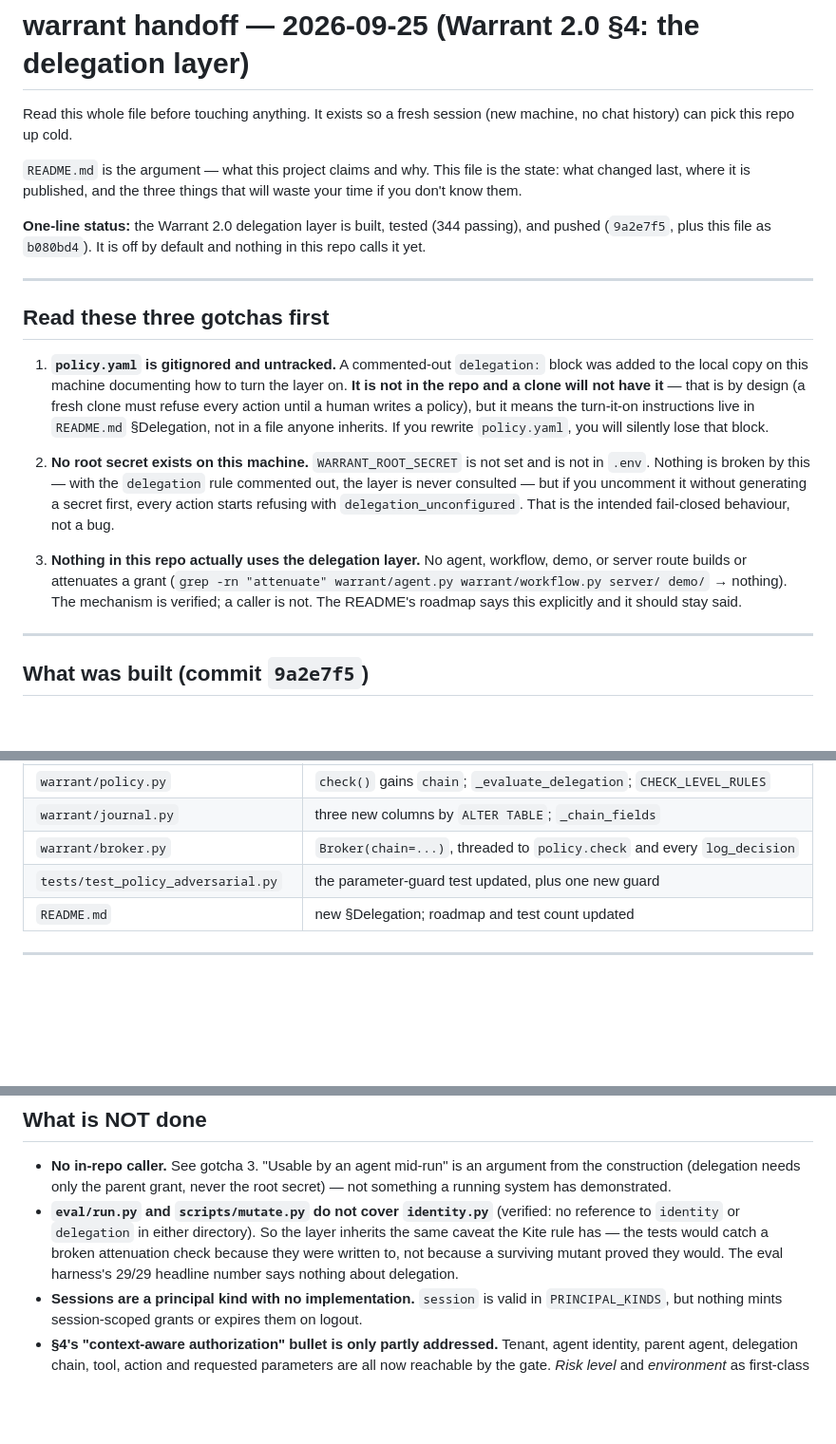
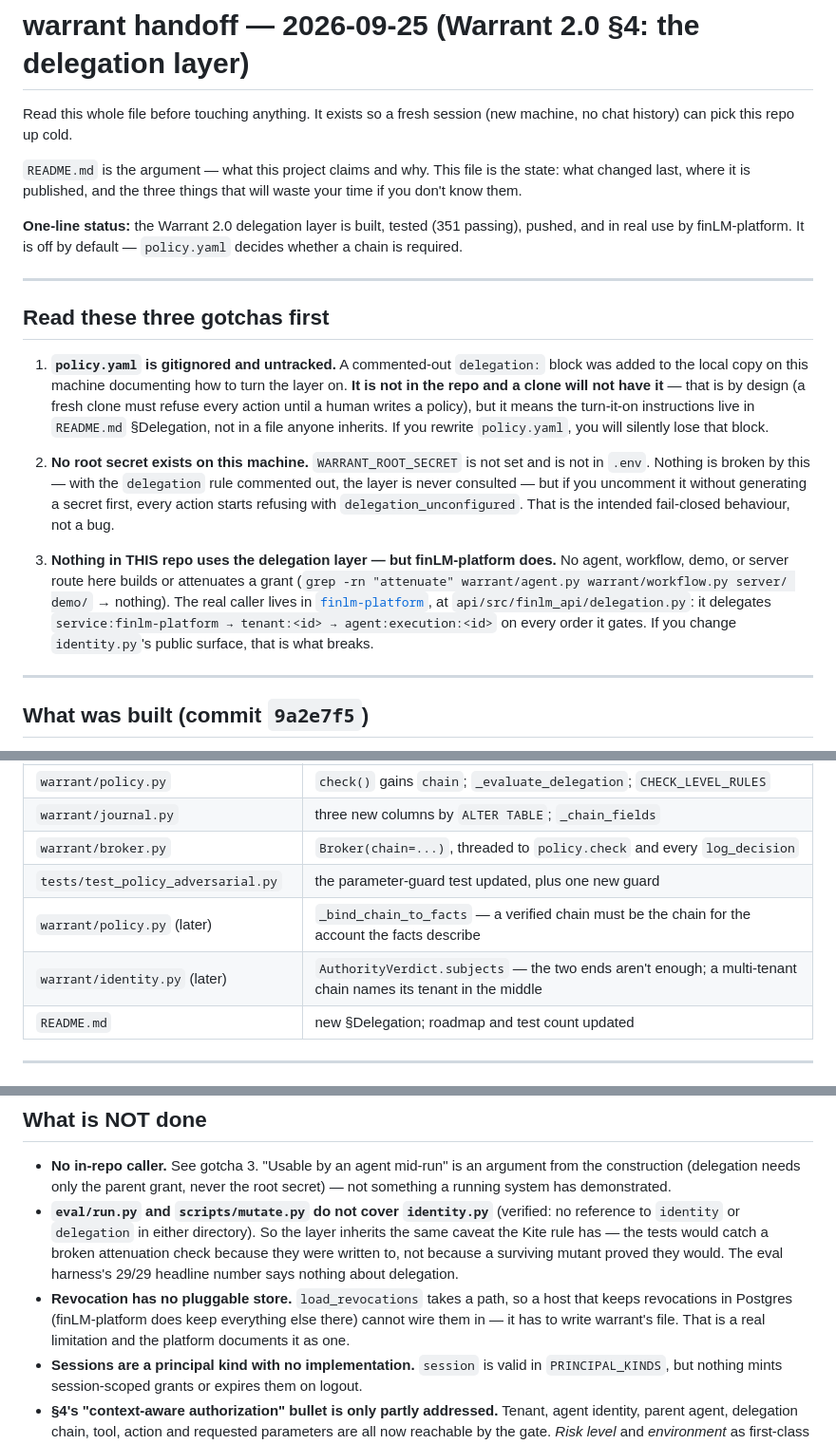
Before and after one commit to hasil7677/warrant, a Markdown page: HANDOFF.md, 3 parts joined by grey strips. Shown at 95% size. Drawn GitHub-style; blank space fills up the shorter version.

Commit message:
HANDOFF: record finLM-platform as the delegation layer's real caller
Gotcha 3 said nothing uses the layer. That was true when it was written and
is not now — finlm-platform delegates platform -> tenant -> agent on every
order it gates, so a change to identity.py's public surface breaks a real
consumer. Also notes the two files the tenant-binding work touched, and adds
the revocation-store limitation that integrating actually surfaced:
load_revocations takes a path, so a host keeping state in Postgres has to
write warrant's file instead.

Co-Authored-By: Claude Opus 5 <noreply@anthropic.com>

```diff
--- a/HANDOFF.md
+++ b/HANDOFF.md
@@ -8,8 +8,8 @@ the state: what changed last, where it is published, and the three things
 that will waste your time if you don't know them.
 
 **One-line status:** the Warrant 2.0 delegation layer is built, tested
-(344 passing), and pushed (`9a2e7f5`, plus this file as `b080bd4`). It is
-off by default and nothing in this repo calls it yet.
+(351 passing), pushed, and in real use by finLM-platform. It is off by
+default — `policy.yaml` decides whether a chain is required.
 
 ---
 
@@ -31,11 +31,15 @@ off by default and nothing in this repo calls it yet.
    refusing with `delegation_unconfigured`. That is the intended
    fail-closed behaviour, not a bug.
 
-3. **Nothing in this repo actually uses the delegation layer.** No agent,
-   workflow, demo, or server route builds or attenuates a grant
-   (`grep -rn "attenuate" warrant/agent.py warrant/workflow.py server/ demo/`
-   → nothing). The mechanism is verified; a caller is not. The README's
-   roadmap says this explicitly and it should stay said.
+3. **Nothing in THIS repo uses the delegation layer — but finLM-platform
+   does.** No agent, workflow, demo, or server route here builds or
+   attenuates a grant (`grep -rn "attenuate" warrant/agent.py
+   warrant/workflow.py server/ demo/` → nothing). The real caller lives in
+   [`finlm-platform`](https://github.com/hasil7677/finlm-platform), at
+   `api/src/finlm_api/delegation.py`: it delegates
+   `service:finlm-platform → tenant:<id> → agent:execution:<id>` on every
+   order it gates. If you change `identity.py`'s public surface, that is
+   what breaks.
 
 ---
 
@@ -125,6 +129,8 @@ which is the entire thing being prevented.
 | `warrant/journal.py` | three new columns by `ALTER TABLE`; `_chain_fields` |
 | `warrant/broker.py` | `Broker(chain=...)`, threaded to `policy.check` and every `log_decision` |
 | `tests/test_policy_adversarial.py` | the parameter-guard test updated, plus one new guard |
+| `warrant/policy.py` (later) | `_bind_chain_to_facts` — a verified chain must be the chain for the account the facts describe |
+| `warrant/identity.py` (later) | `AuthorityVerdict.subjects` — the two ends aren't enough; a multi-tenant chain names its tenant in the middle |
 | `README.md` | new §Delegation; roadmap and test count updated |
 
 ---
@@ -228,6 +234,10 @@ The equivalent mutation was also run against `finLM-platform`'s
   tests would catch a broken attenuation check because they were written
   to, not because a surviving mutant proved they would. The eval harness's
   29/29 headline number says nothing about delegation.
+- **Revocation has no pluggable store.** `load_revocations` takes a path, so
+  a host that keeps revocations in Postgres (finLM-platform does keep
+  everything else there) cannot wire them in — it has to write warrant's
+  file. That is a real limitation and the platform documents it as one.
 - **Sessions are a principal kind with no implementation.** `session` is
   valid in `PRINCIPAL_KINDS`, but nothing mints session-scoped grants or
   expires them on logout.
```
